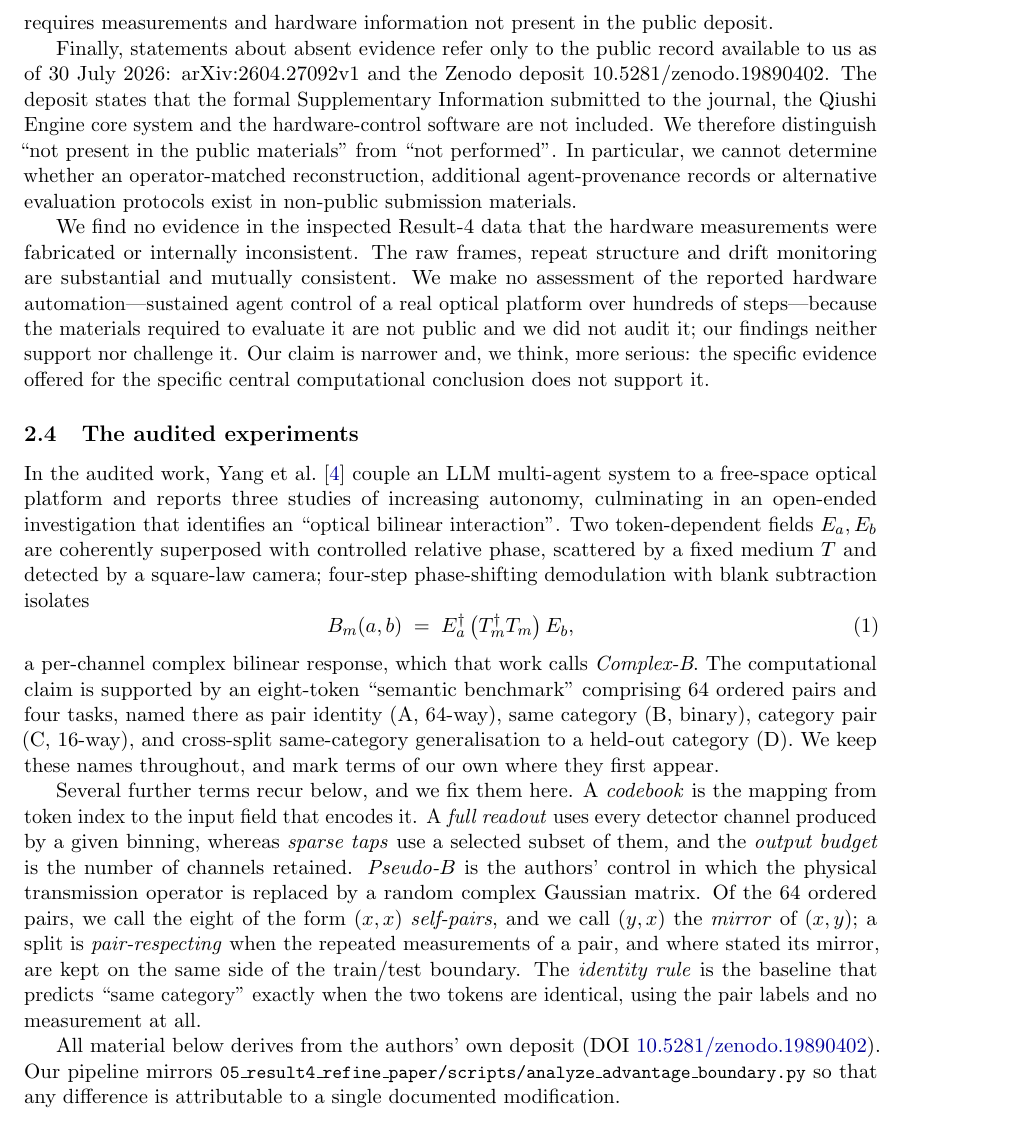
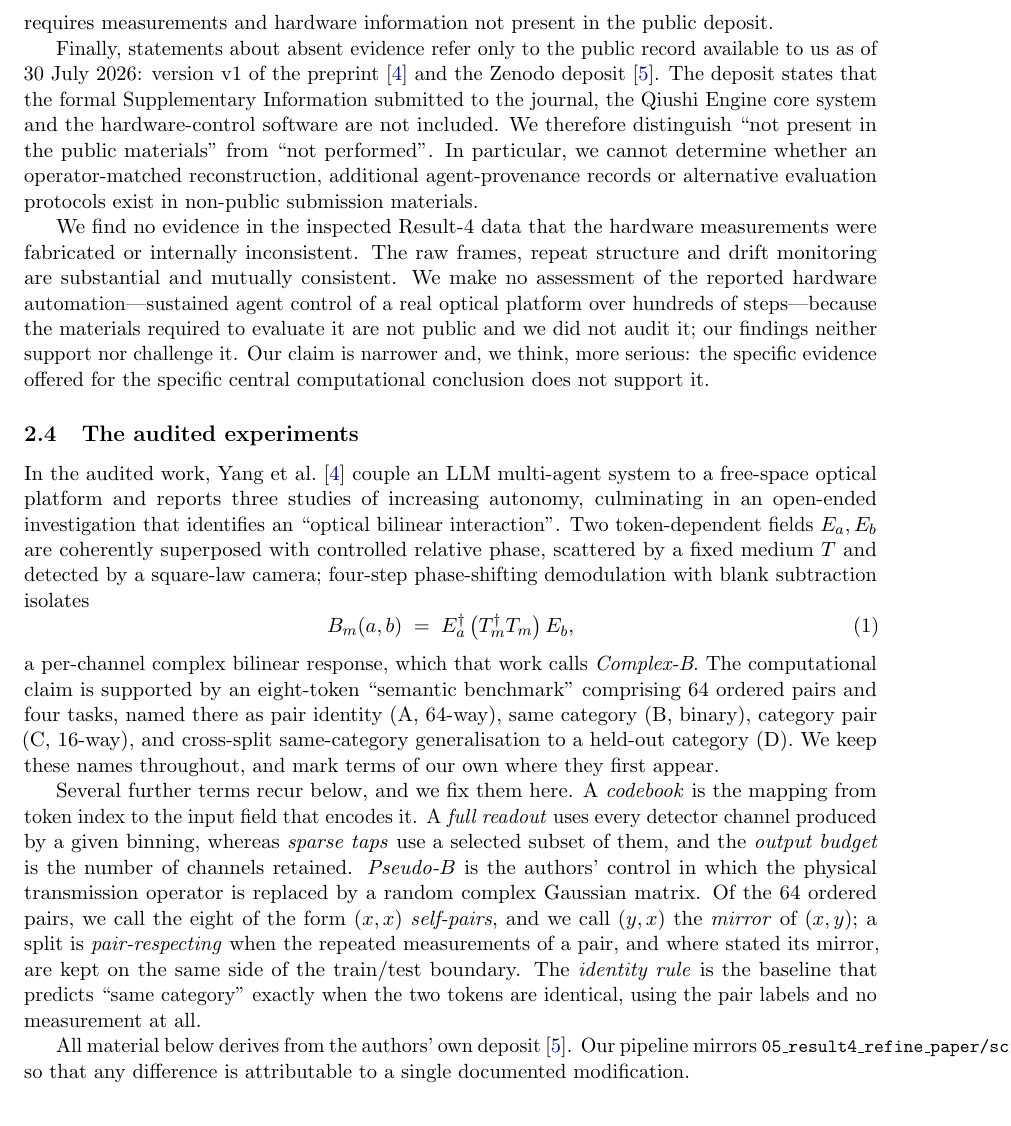
Before and after one commit to SII-WANGZJ/Nullius, a LaTeX paper (paper/nullius.tex): part of page 4 of 19, cut so that both start at the same text. Compiled offline with pdfLaTeX.

```diff
--- a/paper/nullius.tex
+++ b/paper/nullius.tex
@@ -245,8 +245,9 @@
 hardware information not present in the public deposit.
 
 Finally, statements about absent evidence refer only to the public record
-available to us as of 30 July 2026: arXiv:2604.27092v1 and the Zenodo deposit
-10.5281/zenodo.19890402. The deposit states that the formal Supplementary
+available to us as of 30 July 2026: version v1 of the preprint~\cite{qiushi}
+and the Zenodo deposit~\cite{zenodo}. The deposit states that the formal
+Supplementary
 Information submitted to the journal, the Qiushi Engine core system and the
 hardware-control software are not included. We therefore distinguish ``not
 present in the public materials'' from ``not performed''. In particular, we
@@ -300,8 +301,7 @@
 category'' exactly when the two tokens are identical, using the pair labels
 and no measurement at all.
 
-All material below derives from the authors' own deposit
-(DOI \href{https://doi.org/10.5281/zenodo.19890402}{10.5281/zenodo.19890402}).
+All material below derives from the authors' own deposit~\cite{zenodo}.
 Our pipeline mirrors
 \code{05\_result4\_refine\_paper/scripts/analyze\_advantage\_boundary.py}
 so that any difference is attributable to a single documented modification.
```
Also changed, not shown: requirements-lock.txt (deleted, +0 -18 lines), requirements.txt (+18 -7 lines), README.md, paper/nullius.pdf, paper/nullius.tex (4 more changed lines).
